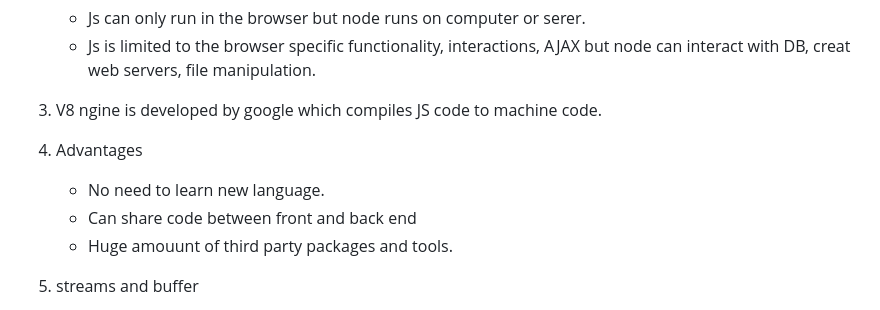
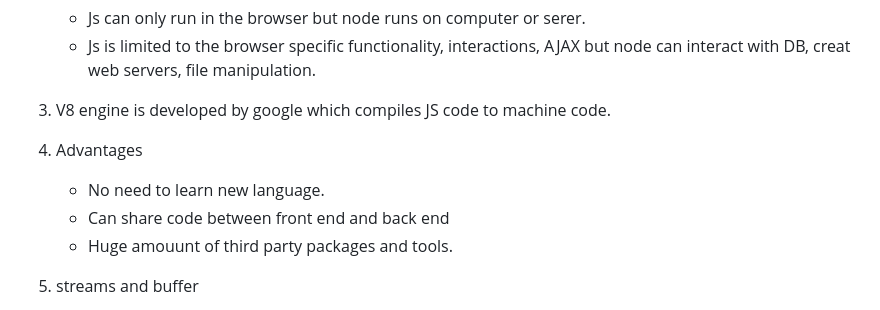
Before and after one commit to Xtha-Sunil/LearnNode, a Markdown page: summary.md, the part around the change. Rendered like a GitHub page.

```diff
--- a/summary.md
+++ b/summary.md
@@ -9,12 +9,12 @@
    - Js can only run in the browser but node runs on computer or serer.
    - Js is limited to the browser specific functionality, interactions, AJAX but node can interact with DB, creat web servers, file manipulation.
 
-3. V8 ngine is developed by google which compiles JS code to machine code.
+3. V8 engine is developed by google which compiles JS code to machine code.
 
 4. Advantages
 
    - No need to learn new language.
-   - Can share code between front and back end
+   - Can share code between front end and back end
    - Huge amouunt of third party packages and tools.
 
 5. streams and buffer
```
